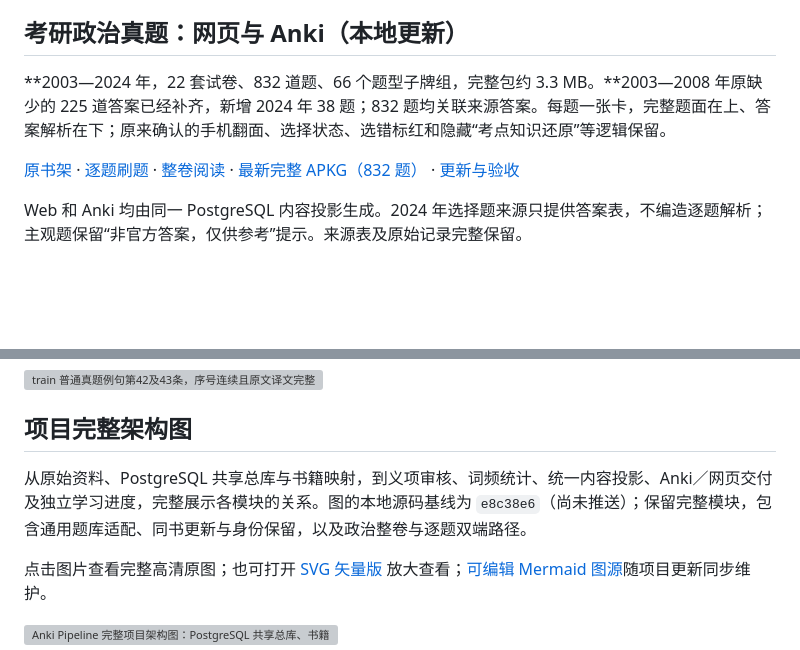
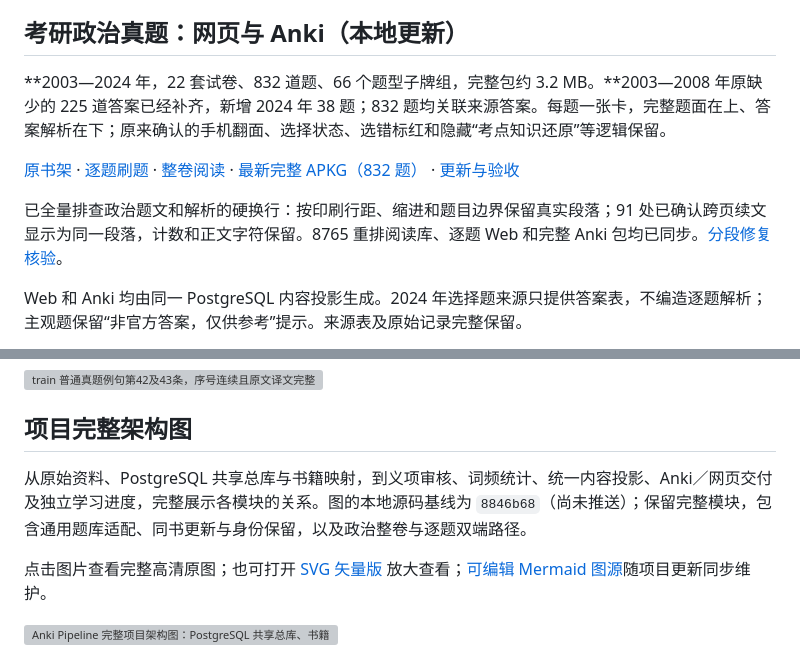
Before and after one commit to CHNragdoll/anki-pipeline, a Markdown page: README.md, 2 parts joined by grey strips. Drawn GitHub-style; blank space fills up the shorter version; grey boxes are pictures that could not be loaded.

Commit message:
docs: verify politics paragraph repair across both local study clients

```diff
--- a/README.md
+++ b/README.md
@@ -8,9 +8,11 @@
 
 ## 考研政治真题：网页与 Anki（本地更新）
 
-**2003—2024 年，22 套试卷、832 道题、66 个题型子牌组，完整包约 3.3 MB。**2003—2008 年原缺少的 225 道答案已经补齐，新增 2024 年 38 题；832 题均关联来源答案。每题一张卡，完整题面在上、答案解析在下；原来确认的手机翻面、选择状态、选错标红和隐藏“考点知识还原”等逻辑保留。
-
-[原书架](http://127.0.0.1:8771/) · [逐题刷题](http://127.0.0.1:8771/politics-dual-20261031/web/index.html) · [整卷阅读](http://127.0.0.1:8771/politics-dual-20261031/web/papers/index.html) · [最新完整 APKG（832 题）](http://127.0.0.1:8771/politics-answers-sync-20261101/Politics-2003-2024-Complete-20261101.apkg) · [更新与验收](docs/POLITICS_ANSWERS_SYNC_20261101.md)
+**2003—2024 年，22 套试卷、832 道题、66 个题型子牌组，完整包约 3.2 MB。**2003—2008 年原缺少的 225 道答案已经补齐，新增 2024 年 38 题；832 题均关联来源答案。每题一张卡，完整题面在上、答案解析在下；原来确认的手机翻面、选择状态、选错标红和隐藏“考点知识还原”等逻辑保留。
+
+[原书架](http://127.0.0.1:8771/) · [逐题刷题](http://127.0.0.1:8771/politics-dual-20261031/web/index.html) · [整卷阅读](http://127.0.0.1:8771/politics-dual-20261031/web/papers/index.html) · [最新完整 APKG（832 题）](http://127.0.0.1:8771/politics-paragraph-flow-final-20261101/Politics-2003-2024-Paragraph-Flow-20261101.apkg) · [更新与验收](docs/POLITICS_ANSWERS_SYNC_20261101.md)
+
+已全量排查政治题文和解析的硬换行：按印刷行距、缩进和题目边界保留真实段落；91 处已确认跨页续文显示为同一段落，计数和正文字符保留。8765 重排阅读库、逐题 Web 和完整 Anki 包均已同步。[分段修复核验](docs/POLITICS_PARAGRAPH_FLOW_20261101.md)。
 
 Web 和 Anki 均由同一 PostgreSQL 内容投影生成。2024 年选择题来源只提供答案表，不编造逐题解析；主观题保留“非官方答案，仅供参考”提示。来源表及原始记录完整保留。
 
@@ -78,7 +80,7 @@ Web 和 Anki 均由同一 PostgreSQL 内容投影生成。2024 年选择题来
 
 ## 项目完整架构图
 
-从原始资料、PostgreSQL 共享总库与书籍映射，到义项审核、词频统计、统一内容投影、Anki／网页交付及独立学习进度，完整展示各模块的关系。图的本地源码基线为 `e8c38e6`（尚未推送）；保留完整模块，包含通用题库适配、同书更新与身份保留，以及政治整卷与逐题双端路径。
+从原始资料、PostgreSQL 共享总库与书籍映射，到义项审核、词频统计、统一内容投影、Anki／网页交付及独立学习进度，完整展示各模块的关系。图的本地源码基线为 `8846b68`（尚未推送）；保留完整模块，包含通用题库适配、同书更新与身份保留，以及政治整卷与逐题双端路径。
 
 点击图片查看完整高清原图；也可打开 [SVG 矢量版](assets/architecture/anki-pipeline-full-20261024.svg) 放大查看；[可编辑 Mermaid 图源](assets/architecture/anki-pipeline-full-20261024.mmd)随项目更新同步维护。
 
```
Also changed, not shown: docs/POLITICS_PARAGRAPH_FLOW_20261101.md (added, +30 -0 lines), assets/screenshots/politics-paragraph-flow-20261101/2003-q1-paragraphs.png (added), 3 other files.
